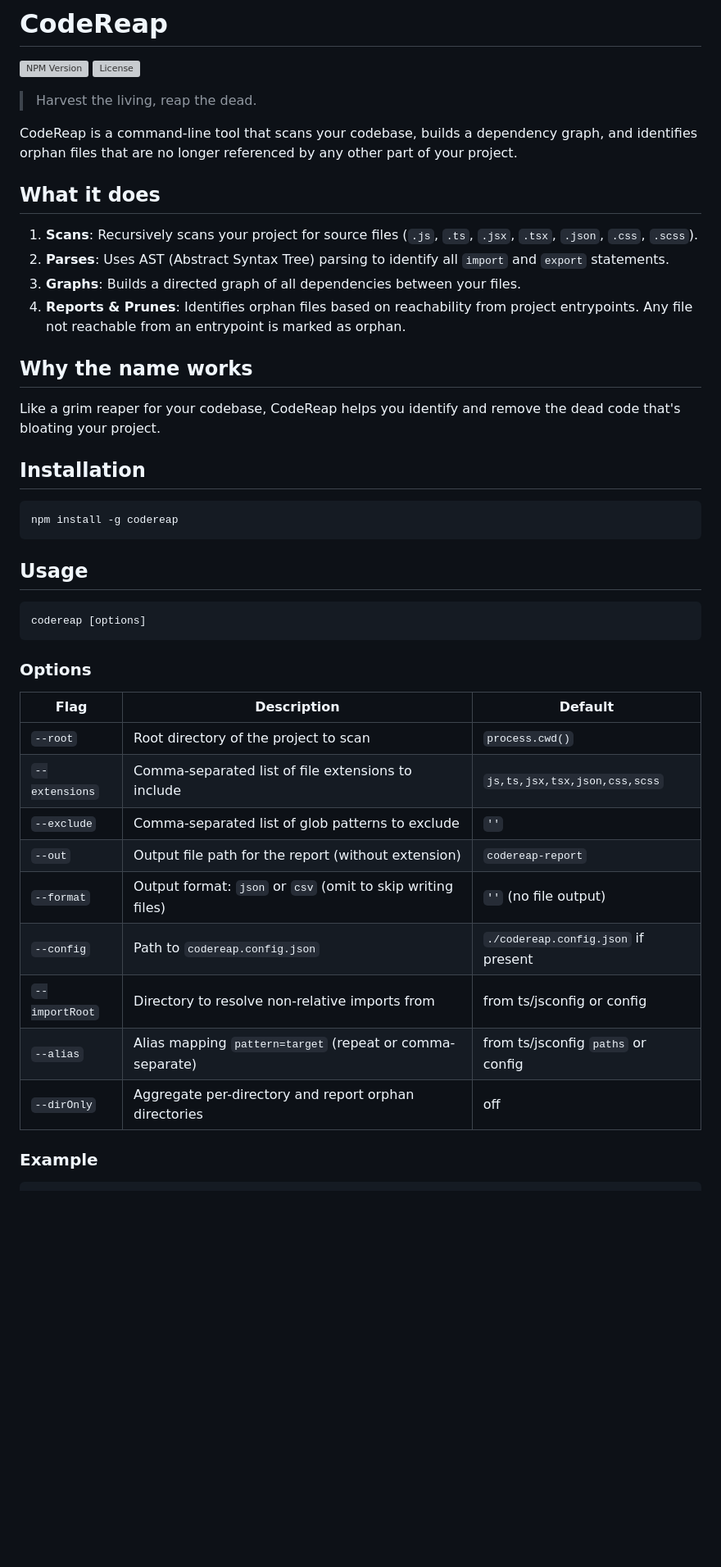
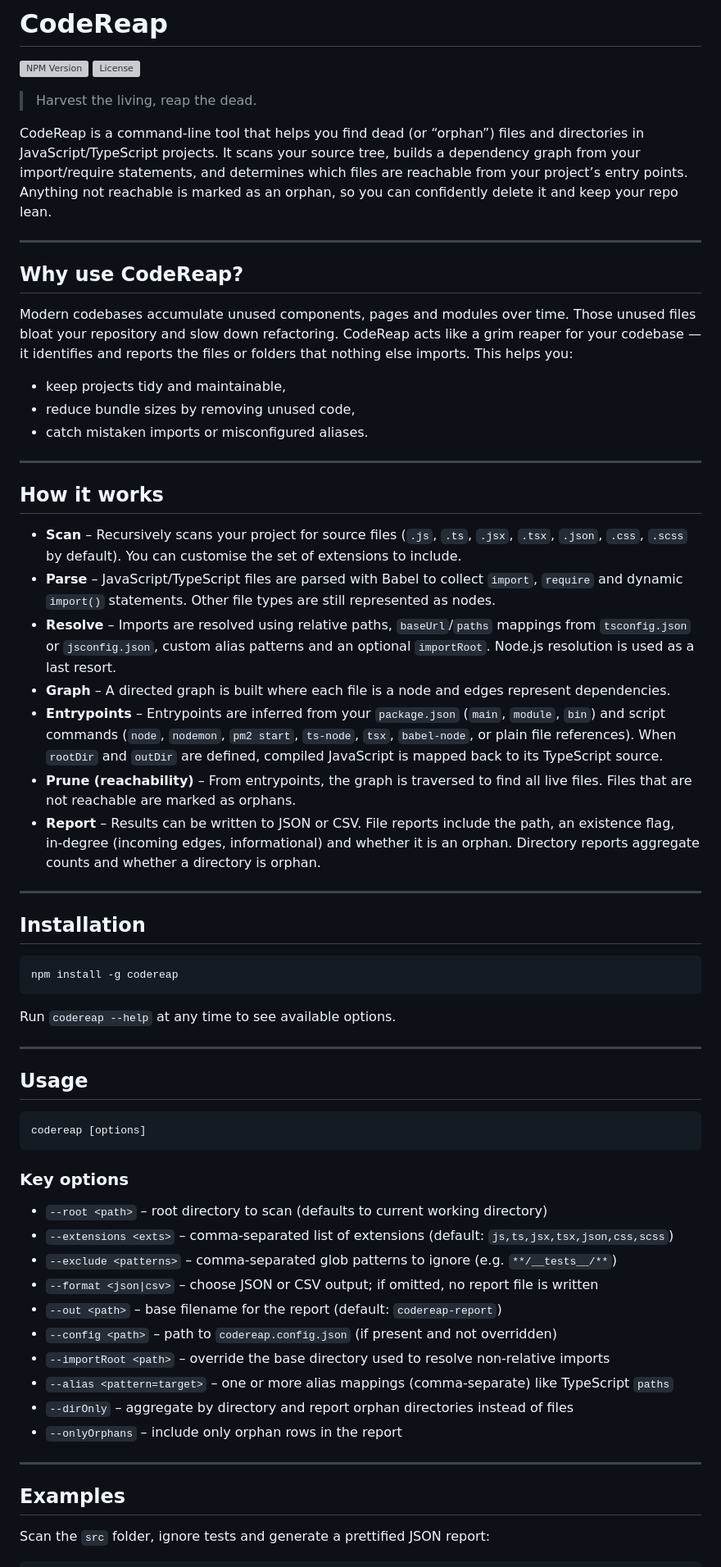
Before and after one commit to junaidhamzae/codereap, a Markdown page: README.md, the part around the change printed below. Shown: that part at 82% size. Rendered like a GitHub page; blank space fills up the shorter version; grey boxes are pictures that could not be loaded.

````diff
--- a/README.md
+++ b/README.md
@@ -5,18 +5,31 @@
 
 > Harvest the living, reap the dead.
 
-CodeReap is a command-line tool that scans your codebase, builds a dependency graph, and identifies orphan files that are no longer referenced by any other part of your project.
+CodeReap is a command‑line tool that helps you find dead (or “orphan”) files and directories in JavaScript/TypeScript projects. It scans your source tree, builds a dependency graph from your import/require statements, and determines which files are reachable from your project’s entry points. Anything not reachable is marked as an orphan, so you can confidently delete it and keep your repo lean.
 
-## What it does
+---
 
-1.  **Scans**: Recursively scans your project for source files (`.js`, `.ts`, `.jsx`, `.tsx`, `.json`, `.css`, `.scss`).
-2.  **Parses**: Uses AST (Abstract Syntax Tree) parsing to identify all `import` and `export` statements.
-3.  **Graphs**: Builds a directed graph of all dependencies between your files.
-4.  **Reports & Prunes**: Identifies orphan files based on reachability from project entrypoints. Any file not reachable from an entrypoint is marked as orphan.
+## Why use CodeReap?
 
-## Why the name works
+Modern codebases accumulate unused components, pages and modules over time. Those unused files bloat your repository and slow down refactoring. CodeReap acts like a grim reaper for your codebase — it identifies and reports the files or folders that nothing else imports. This helps you:
 
-Like a grim reaper for your codebase, CodeReap helps you identify and remove the dead code that's bloating your project.
+- keep projects tidy and maintainable,
+- reduce bundle sizes by removing unused code,
+- catch mistaken imports or misconfigured aliases.
+
+---
+
+## How it works
+
+- **Scan** – Recursively scans your project for source files (`.js`, `.ts`, `.jsx`, `.tsx`, `.json`, `.css`, `.scss` by default). You can customise the set of extensions to include.
+- **Parse** – JavaScript/TypeScript files are parsed with Babel to collect `import`, `require` and dynamic `import()` statements. Other file types are still represented as nodes.
+- **Resolve** – Imports are resolved using relative paths, `baseUrl`/`paths` mappings from `tsconfig.json` or `jsconfig.json`, custom alias patterns and an optional `importRoot`. Node.js resolution is used as a last resort.
+- **Graph** – A directed graph is built where each file is a node and edges represent dependencies.
+- **Entrypoints** – Entrypoints are inferred from your `package.json` (`main`, `module`, `bin`) and script commands (`node`, `nodemon`, `pm2 start`, `ts-node`, `tsx`, `babel-node`, or plain file references). When `rootDir` and `outDir` are defined, compiled JavaScript is mapped back to its TypeScript source.
+- **Prune (reachability)** – From entrypoints, the graph is traversed to find all live files. Files that are not reachable are marked as orphans.
+- **Report** – Results can be written to JSON or CSV. File reports include the path, an existence flag, in‑degree (incoming edges, informational) and whether it is an orphan. Directory reports aggregate counts and whether a directory is orphan.
+
+---
 
 ## Installation
 
@@ -24,26 +37,33 @@ Like a grim reaper for your codebase, CodeReap helps you identify and remove the
 npm install -g codereap
 ```
 
+Run `codereap --help` at any time to see available options.
+
+---
+
 ## Usage
 
 ```bash
 codereap [options]
 ```
 
-### Options
+### Key options
 
-| Flag           | Description                                                 | Default                               |
-| -------------- | ----------------------------------------------------------- | ------------------------------------- |
-| `--root`       | Root directory of the project to scan                       | `process.cwd()`                       |
-| `--extensions` | Comma-separated list of file extensions to include          | `js,ts,jsx,tsx,json,css,scss`         |
-| `--exclude`    | Comma-separated list of glob patterns to exclude            | `''`                                  |
-| `--out`        | Output file path for the report (without extension)         | `codereap-report`                     |
-| `--format`     | Output format: `json` or `csv` (omit to skip writing files) | `''` (no file output)                 |
-| `--config`     | Path to `codereap.config.json`                              | `./codereap.config.json` if present   |
-| `--importRoot` | Directory to resolve non-relative imports from              | from ts/jsconfig or config            |
-| `--alias`      | Alias mapping `pattern=target` (repeat or comma-separate)   | from ts/jsconfig `paths` or config    |
-| `--dirOnly`    | Aggregate per-directory and report orphan directories       | off                                   |
+- `--root <path>` – root directory to scan (defaults to current working directory)
+- `--extensions <exts>` – comma‑separated list of extensions (default: `js,ts,jsx,tsx,json,css,scss`)
+- `--exclude <patterns>` – comma‑separated glob patterns to ignore (e.g. `**/__tests__/**`)
+- `--format <json|csv>` – choose JSON or CSV output; if omitted, no report file is written
+- `--out <path>` – base filename for the report (default: `codereap-report`)
+- `--config <path>` – path to `codereap.config.json` (if present and not overridden)
+- `--importRoot <path>` – override the base directory used to resolve non‑relative imports
+- `--alias <pattern=target>` – one or more alias mappings (comma‑separate) like TypeScript `paths`
+- `--dirOnly` – aggregate by directory and report orphan directories instead of files
+- `--onlyOrphans` – include only orphan rows in the report
 
-### Example
+---
+
+## Examples
+
+Scan the `src` folder, ignore tests and generate a prettified JSON report:
 
 ```bash
````
Also changed, not shown: other parts of README.md (+56 -23 lines).
